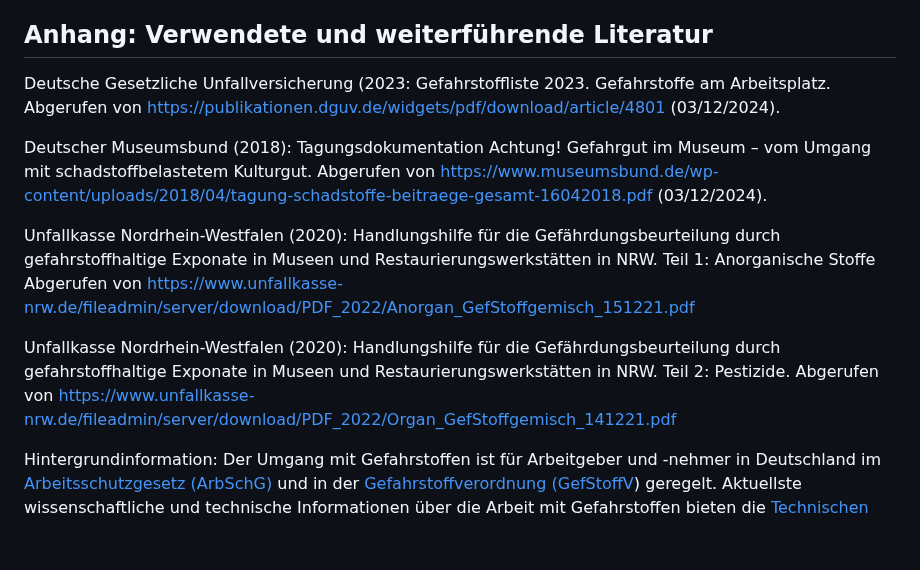
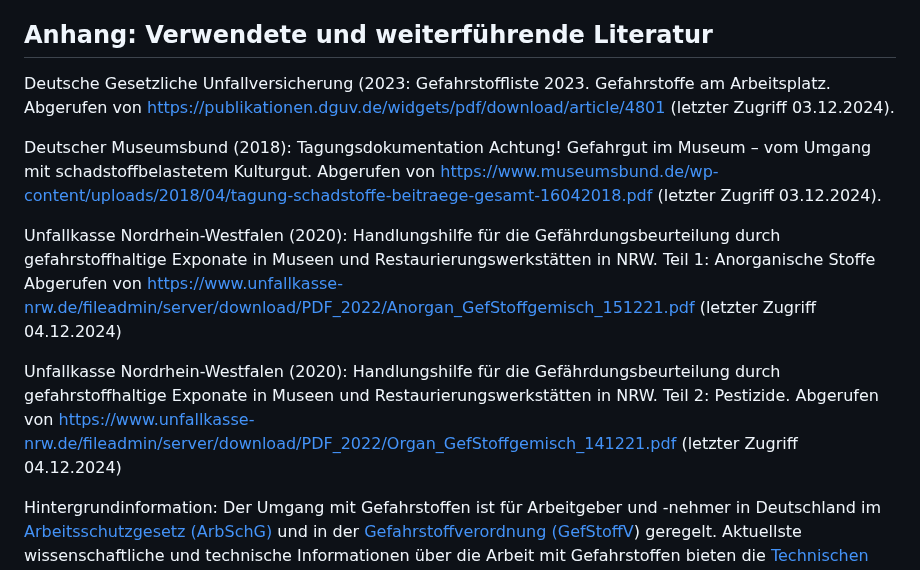
Before and after one commit to digiKulTh/Lehr-Lern-Materialien, a Markdown page: Handreichungen/Handreichung Gefahrstoffe und Arbeitsschutz.md, the part around the change. Rendered like a GitHub page; blank space fills up the shorter version.

```diff
--- a/Handreichungen/Handreichung Gefahrstoffe und Arbeitsschutz.md
+++ b/Handreichungen/Handreichung Gefahrstoffe und Arbeitsschutz.md
@@ -107,12 +107,12 @@ Jeder Kontakt mit einem Objekt bedeutet ein potenzielles Risiko für die Person,
 
 ## Anhang: Verwendete und weiterführende Literatur
 
-Deutsche Gesetzliche Unfallversicherung (2023: Gefahrstoffliste 2023. Gefahrstoffe am Arbeitsplatz. Abgerufen von https://publikationen.dguv.de/widgets/pdf/download/article/4801 (03/12/2024).
+Deutsche Gesetzliche Unfallversicherung (2023: Gefahrstoffliste 2023. Gefahrstoffe am Arbeitsplatz. Abgerufen von https://publikationen.dguv.de/widgets/pdf/download/article/4801 (letzter Zugriff 03.12.2024).
 
-Deutscher Museumsbund (2018): Tagungsdokumentation Achtung! Gefahrgut im Museum – vom Umgang mit schadstoffbelastetem Kulturgut. Abgerufen von https://www.museumsbund.de/wp-content/uploads/2018/04/tagung-schadstoffe-beitraege-gesamt-16042018.pdf (03/12/2024).
+Deutscher Museumsbund (2018): Tagungsdokumentation Achtung! Gefahrgut im Museum – vom Umgang mit schadstoffbelastetem Kulturgut. Abgerufen von https://www.museumsbund.de/wp-content/uploads/2018/04/tagung-schadstoffe-beitraege-gesamt-16042018.pdf (letzter Zugriff 03.12.2024).
 
-Unfallkasse Nordrhein-Westfalen (2020): Handlungshilfe für die Gefährdungsbeurteilung durch gefahrstoffhaltige Exponate in Museen und Restaurierungswerkstätten in NRW. Teil 1: Anorganische Stoffe Abgerufen von https://www.unfallkasse-nrw.de/fileadmin/server/download/PDF_2022/Anorgan_GefStoffgemisch_151221.pdf
+Unfallkasse Nordrhein-Westfalen (2020): Handlungshilfe für die Gefährdungsbeurteilung durch gefahrstoffhaltige Exponate in Museen und Restaurierungswerkstätten in NRW. Teil 1: Anorganische Stoffe Abgerufen von https://www.unfallkasse-nrw.de/fileadmin/server/download/PDF_2022/Anorgan_GefStoffgemisch_151221.pdf (letzter Zugriff 04.12.2024)
 
-Unfallkasse Nordrhein-Westfalen (2020): Handlungshilfe für die Gefährdungsbeurteilung durch gefahrstoffhaltige Exponate in Museen und Restaurierungswerkstätten in NRW. Teil 2: Pestizide. Abgerufen von https://www.unfallkasse-nrw.de/fileadmin/server/download/PDF_2022/Organ_GefStoffgemisch_141221.pdf
+Unfallkasse Nordrhein-Westfalen (2020): Handlungshilfe für die Gefährdungsbeurteilung durch gefahrstoffhaltige Exponate in Museen und Restaurierungswerkstätten in NRW. Teil 2: Pestizide. Abgerufen von https://www.unfallkasse-nrw.de/fileadmin/server/download/PDF_2022/Organ_GefStoffgemisch_141221.pdf (letzter Zugriff 04.12.2024)
 
 Hintergrundinformation: Der Umgang mit Gefahrstoffen ist für Arbeitgeber und -nehmer in Deutschland im [Arbeitsschutzgesetz (ArbSchG)](https://www.gesetze-im-internet.de/arbschg/BJNR124610996.html) und in der [Gefahrstoffverordnung (GefStoffV](https://www.gesetze-im-internet.de/gefstoffv_2010/BJNR164400010.html)) geregelt. Aktuellste wissenschaftliche und technische Informationen über die Arbeit mit Gefahrstoffen bieten die [Technischen Regeln für Gefahrstoffe (TRGS)](https://www.baua.de/DE/Angebote/Regelwerk/TRGS/TRGS). Gefahrstoffe werden im EWR (Europäischer Wirtschaftraum, umfasst alle EU-Mitgliedsstaaten sowie Island, Norwegen und Liechtentein) in der [CLP(Classification, Labelling and Packaging of Chemicals )-Verordnung Nr. 1272/2008](https://echa.europa.eu/de/regulations/clp/understanding-clp) aufgeführt.
```
